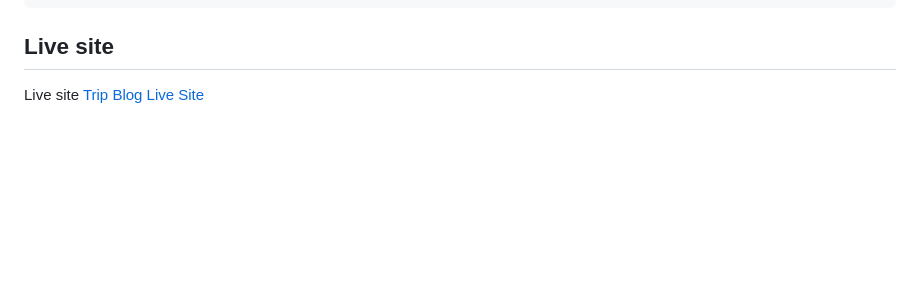
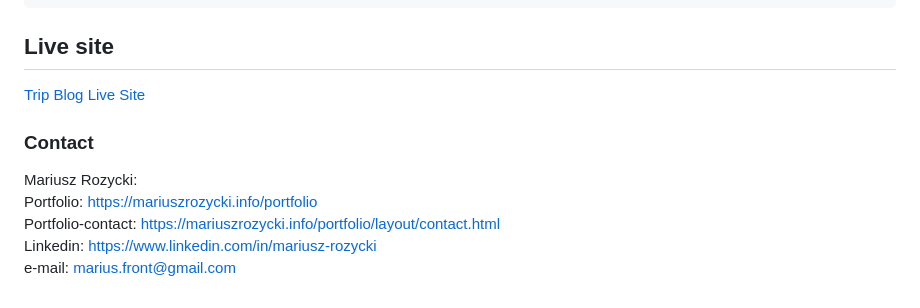
Before and after one commit to Noroff-FEU-Assignments/project-exam-1-MariuszRozycki, a Markdown page: README.md, the part around the change. Rendered like a GitHub page; blank space fills up the shorter version.

````diff
--- a/README.md
+++ b/README.md
@@ -81,4 +81,11 @@ git clone https://github.com/Noroff-FEU-Assignments/project-exam-1-MariuszRozyck
 ```
 
 ## Live site <br>
-Live site [Trip Blog Live Site](https://dynamic-twilight-02d190.netlify.app/)
+[Trip Blog Live Site](https://dynamic-twilight-02d190.netlify.app/)
+
+### Contact
+Mariusz Rozycki: <br>
+Portfolio: https://mariuszrozycki.info/portfolio <br>
+Portfolio-contact: https://mariuszrozycki.info/portfolio/layout/contact.html <br>
+Linkedin: https://www.linkedin.com/in/mariusz-rozycki <br>
+e-mail: <marius.front@gmail.com>
````
